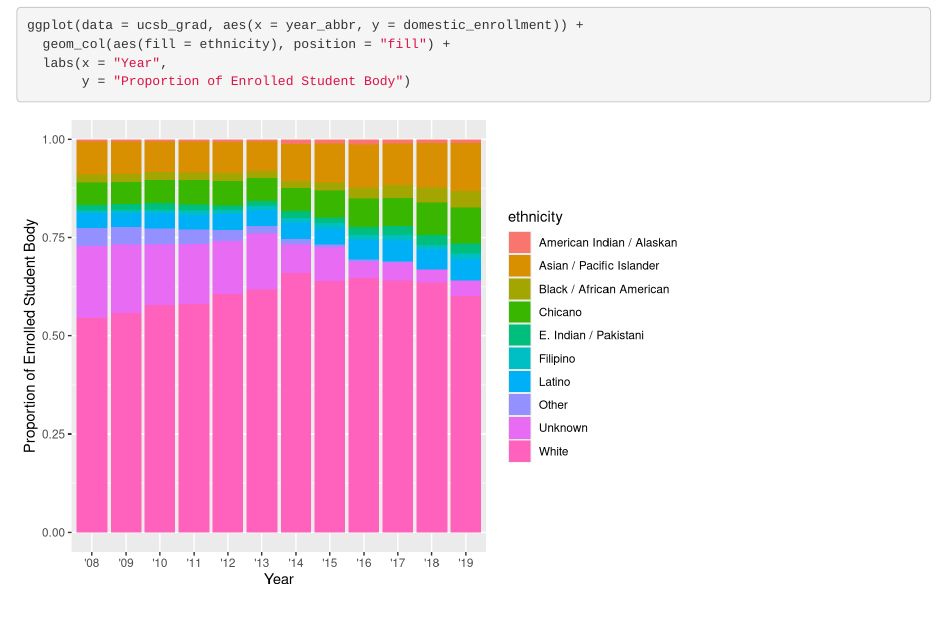
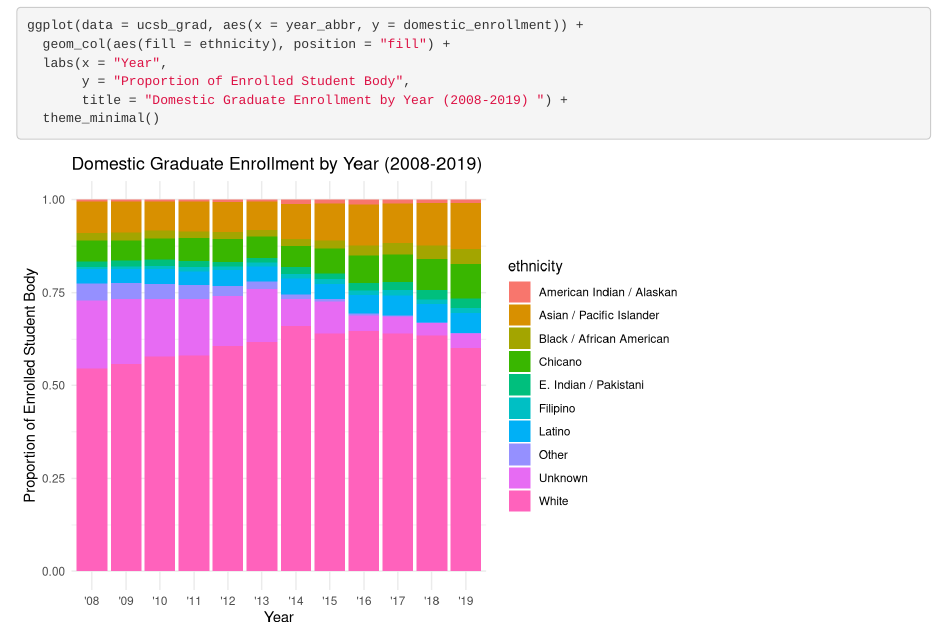
Before and after one commit to willgeiken/ucsb-grad-group-32, an R Markdown document (src/group_32_ucsb_grad.Rmd): the page in a window 1100 px wide, from 170 px down. Rendered offline with R 4.5, knitr and Pandoc, with nearby package versions.

Commit message:
added graph title and theme

````diff
--- a/src/group_32_ucsb_grad.Rmd
+++ b/src/group_32_ucsb_grad.Rmd
@@ -19,5 +19,7 @@ ucsb_grad <- read.csv(here("data", "ucsb_grad_data.csv"))
 ggplot(data = ucsb_grad, aes(x = year_abbr, y = domestic_enrollment)) +
   geom_col(aes(fill = ethnicity), position = "fill") +
   labs(x = "Year",
-       y = "Proportion of Enrolled Student Body")
+       y = "Proportion of Enrolled Student Body",
+       title = "Domestic Graduate Enrollment by Year (2008-2019) ") +
+  theme_minimal()
 ```
````
